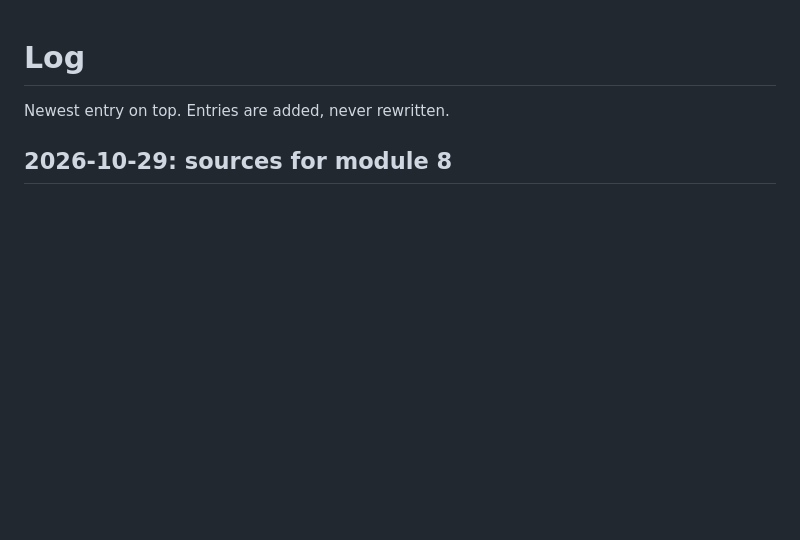
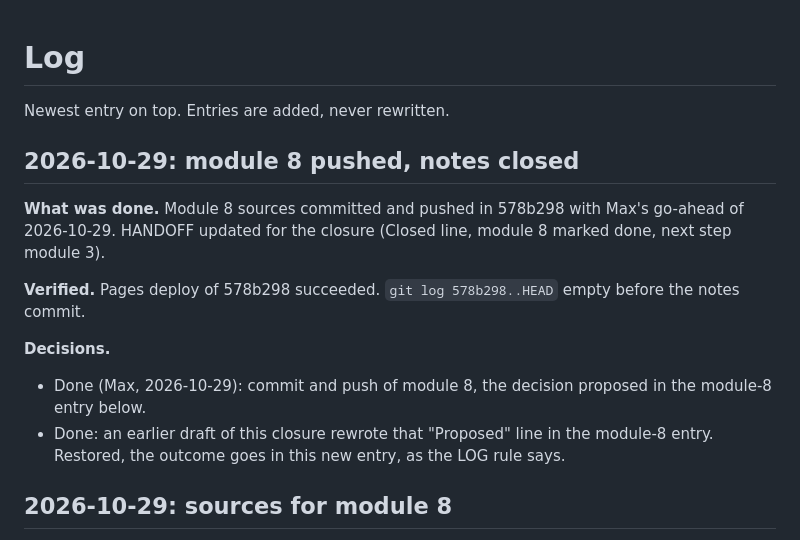
Before and after one commit to maxto/ai-one-token-at-a-time, a Markdown page: LOG.md, the part around the change. Drawn GitHub-style; blank space fills up the shorter version.

Commit message:
Notes: module 8 pushed, next module 3
Co-Authored-By: Claude Opus 5.5 <noreply@anthropic.com>

```diff
--- a/LOG.md
+++ b/LOG.md
@@ -1,6 +1,16 @@
 # Log
 
 Newest entry on top. Entries are added, never rewritten.
+
+## 2026-10-29: module 8 pushed, notes closed
+
+**What was done.** Module 8 sources committed and pushed in 578b298 with Max's go-ahead of 2026-10-29. HANDOFF updated for the closure (Closed line, module 8 marked done, next step module 3).
+
+**Verified.** Pages deploy of 578b298 succeeded. `git log 578b298..HEAD` empty before the notes commit.
+
+**Decisions.**
+- Done (Max, 2026-10-29): commit and push of module 8, the decision proposed in the module-8 entry below.
+- Done: an earlier draft of this closure rewrote that "Proposed" line in the module-8 entry. Restored, the outcome goes in this new entry, as the LOG rule says.
 
 ## 2026-10-29: sources for module 8
 
```
Also changed, not shown: HANDOFF.md (+4 -4 lines).
